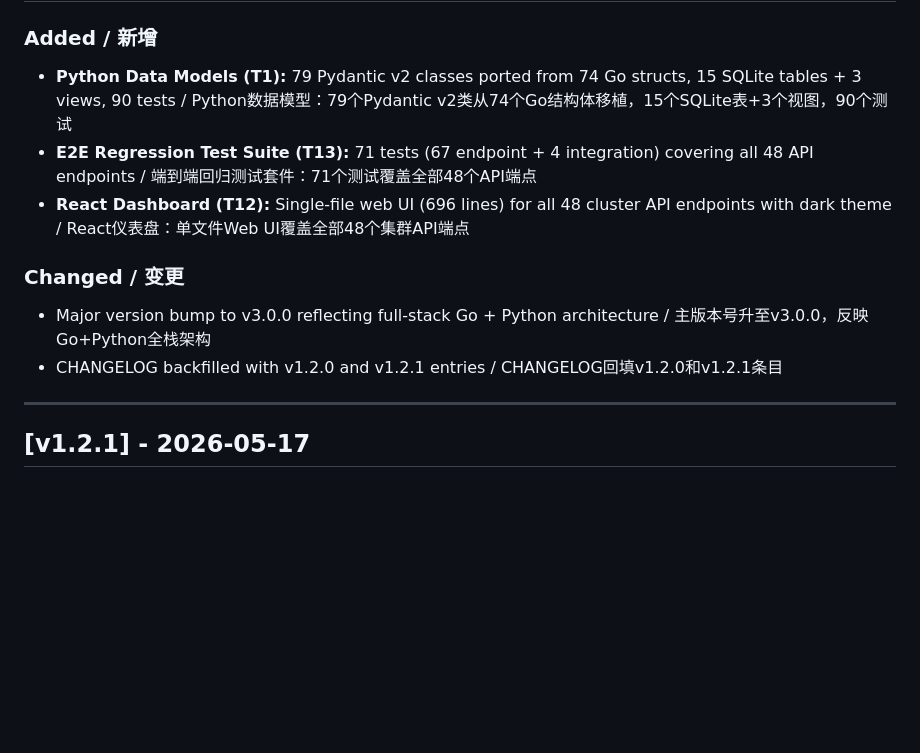
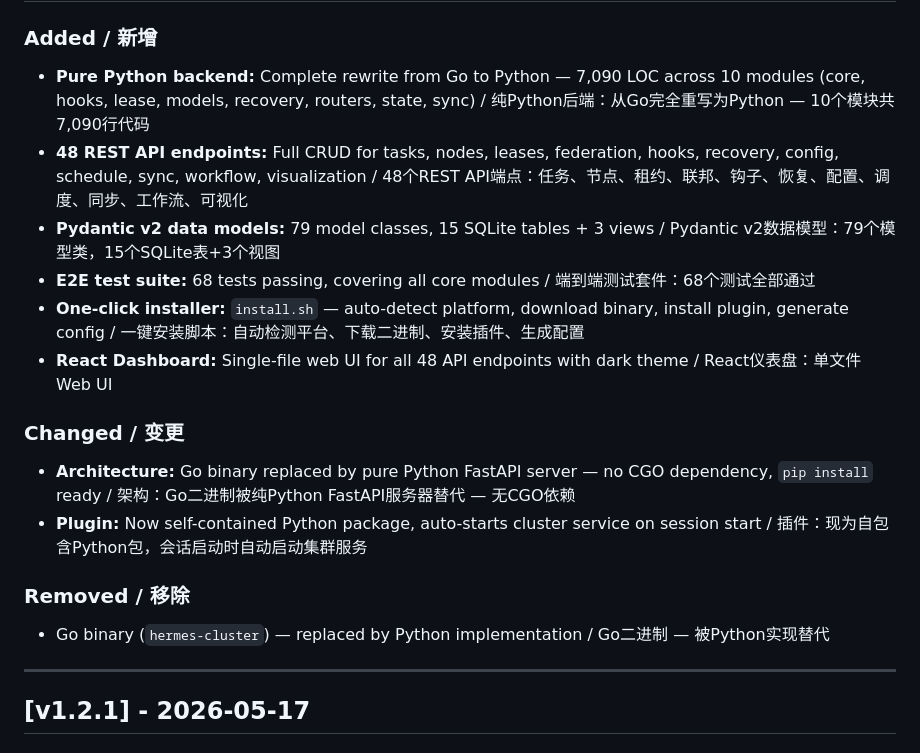
Before and after one commit to HughesCuit/hermes-agent-cluster, a Markdown page: CHANGELOG.md, the part around one of its changes. GitHub-like rendering; blank space fills up the shorter version.

Commit message:
docs: update CHANGELOG for v3.0.0 pure Python release

```diff
--- a/CHANGELOG.md
+++ b/CHANGELOG.md
@@ -20,12 +20,18 @@ and this project adheres to [Semantic Versioning](https://semver.org/spec/v2.0.0
 
 ### Added / 新增
-- **Python Data Models (T1):** 79 Pydantic v2 classes ported from 74 Go structs, 15 SQLite tables + 3 views, 90 tests / Python数据模型：79个Pydantic v2类从74个Go结构体移植，15个SQLite表+3个视图，90个测试
-- **E2E Regression Test Suite (T13):** 71 tests (67 endpoint + 4 integration) covering all 48 API endpoints / 端到端回归测试套件：71个测试覆盖全部48个API端点
-- **React Dashboard (T12):** Single-file web UI (696 lines) for all 48 cluster API endpoints with dark theme / React仪表盘：单文件Web UI覆盖全部48个集群API端点
+- **Pure Python backend:** Complete rewrite from Go to Python — 7,090 LOC across 10 modules (core, hooks, lease, models, recovery, routers, state, sync) / 纯Python后端：从Go完全重写为Python — 10个模块共7,090行代码
+- **48 REST API endpoints:** Full CRUD for tasks, nodes, leases, federation, hooks, recovery, config, schedule, sync, workflow, visualization / 48个REST API端点：任务、节点、租约、联邦、钩子、恢复、配置、调度、同步、工作流、可视化
+- **Pydantic v2 data models:** 79 model classes, 15 SQLite tables + 3 views / Pydantic v2数据模型：79个模型类，15个SQLite表+3个视图
+- **E2E test suite:** 68 tests passing, covering all core modules / 端到端测试套件：68个测试全部通过
+- **One-click installer:** `install.sh` — auto-detect platform, download binary, install plugin, generate config / 一键安装脚本：自动检测平台、下载二进制、安装插件、生成配置
+- **React Dashboard:** Single-file web UI for all 48 API endpoints with dark theme / React仪表盘：单文件Web UI
 
 ### Changed / 变更
-- Major version bump to v3.0.0 reflecting full-stack Go + Python architecture / 主版本号升至v3.0.0，反映Go+Python全栈架构
-- CHANGELOG backfilled with v1.2.0 and v1.2.1 entries / CHANGELOG回填v1.2.0和v1.2.1条目
+- **Architecture:** Go binary replaced by pure Python FastAPI server — no CGO dependency, `pip install` ready / 架构：Go二进制被纯Python FastAPI服务器替代 — 无CGO依赖
+- **Plugin:** Now self-contained Python package, auto-starts cluster service on session start / 插件：现为自包含Python包，会话启动时自动启动集群服务
+
+### Removed / 移除
+- Go binary (`hermes-cluster`) — replaced by Python implementation / Go二进制 — 被Python实现替代
 
 ---
 
```
Also changed, not shown: other parts of CHANGELOG.md (+1 -1 lines).
